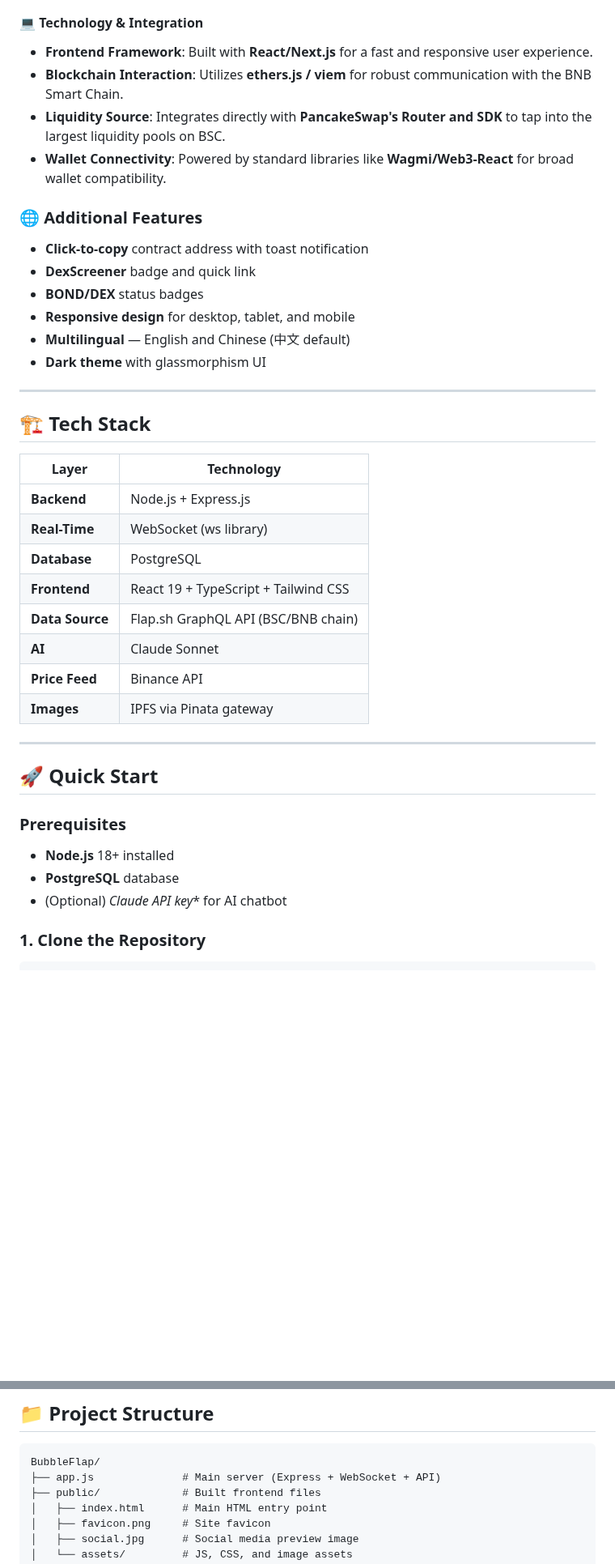
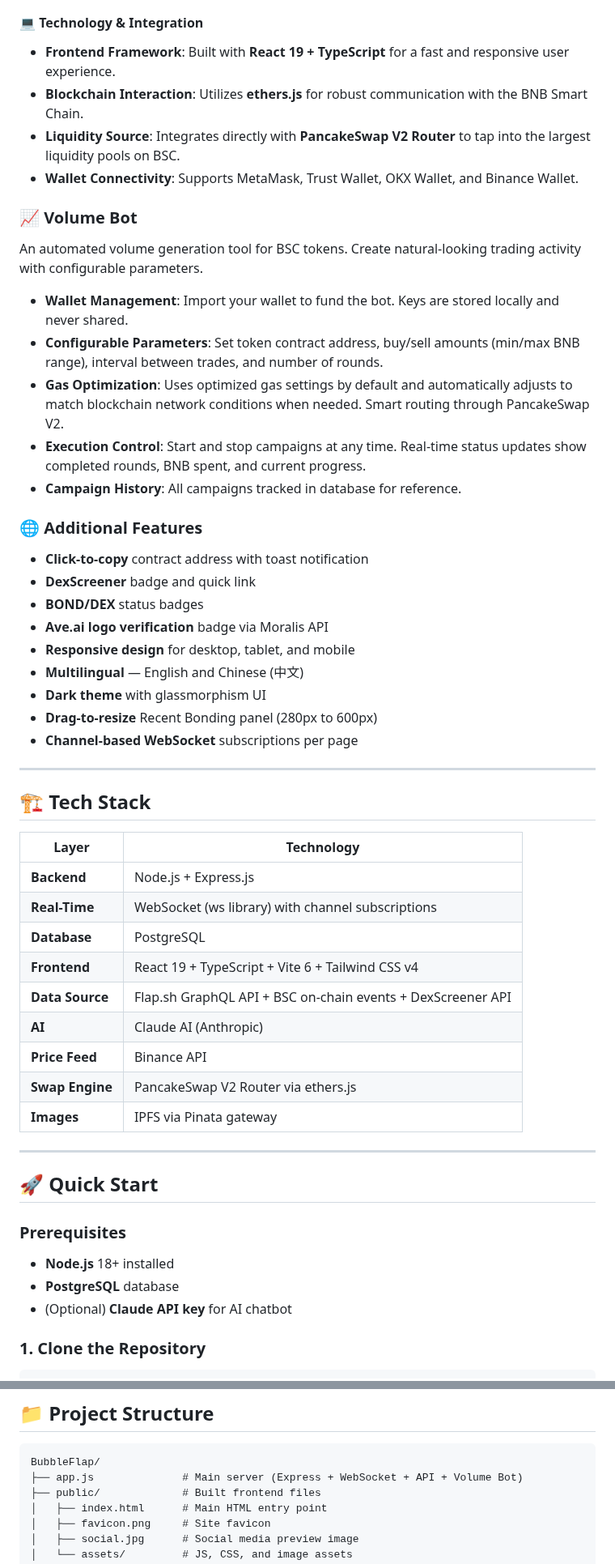
Before and after one commit to bubbleflap/BubbleFlap-RealtimeTokenBubble-WebApplication, a Markdown page: README.md, 2 parts joined by grey strips. Shown at 81% size. GitHub-like rendering; blank space fills up the shorter version.

````diff
--- a/README.md
+++ b/README.md
@@ -76,17 +82,31 @@ A fast, efficient, and fully integrated token swap interface built for the BNB S
 - **Transaction Deadline**: Configure a time limit to prevent pending transactions from executing at an unfavorable price later.
 
 #### 💻 Technology & Integration
-- **Frontend Framework**: Built with **React/Next.js** for a fast and responsive user experience.
-- **Blockchain Interaction**: Utilizes **ethers.js / viem** for robust communication with the BNB Smart Chain.
-- **Liquidity Source**: Integrates directly with **PancakeSwap's Router and SDK** to tap into the largest liquidity pools on BSC.
-- **Wallet Connectivity**: Powered by standard libraries like **Wagmi/Web3-React** for broad wallet compatibility.
+- **Frontend Framework**: Built with **React 19 + TypeScript** for a fast and responsive user experience.
+- **Blockchain Interaction**: Utilizes **ethers.js** for robust communication with the BNB Smart Chain.
+- **Liquidity Source**: Integrates directly with **PancakeSwap V2 Router** to tap into the largest liquidity pools on BSC.
+- **Wallet Connectivity**: Supports MetaMask, Trust Wallet, OKX Wallet, and Binance Wallet.
+
+### 📈 Volume Bot
+
+An automated volume generation tool for BSC tokens. Create natural-looking trading activity with configurable parameters.
+
+- **Wallet Management**: Import your wallet to fund the bot. Keys are stored locally and never shared.
+- **Configurable Parameters**: Set token contract address, buy/sell amounts (min/max BNB range), interval between trades, and number of rounds.
+- **Gas Optimization**: Uses optimized gas settings by default and automatically adjusts to match blockchain network conditions when needed. Smart routing through PancakeSwap V2.
+- **Execution Control**: Start and stop campaigns at any time. Real-time status updates show completed rounds, BNB spent, and current progress.
+- **Campaign History**: All campaigns tracked in database for reference.
+
 ### 🌐 Additional Features
 - **Click-to-copy** contract address with toast notification
 - **DexScreener** badge and quick link
 - **BOND/DEX** status badges
+- **Ave.ai logo verification** badge via Moralis API
 - **Responsive design** for desktop, tablet, and mobile
-- **Multilingual** — English and Chinese (中文 default)
+- **Multilingual** — English and Chinese (中文)
 - **Dark theme** with glassmorphism UI
+- **Drag-to-resize** Recent Bonding panel (280px to 600px)
+- **Channel-based WebSocket** subscriptions per page
 
 ---
 
@@ -95,12 +115,13 @@ A fast, efficient, and fully integrated token swap interface built for the BNB S
 | Layer | Technology |
 |-------|-----------|
 | **Backend** | Node.js + Express.js |
-| **Real-Time** | WebSocket (ws library) |
+| **Real-Time** | WebSocket (ws library) with channel subscriptions |
 | **Database** | PostgreSQL |
-| **Frontend** | React 19 + TypeScript + Tailwind CSS |
-| **Data Source** | Flap.sh GraphQL API (BSC/BNB chain) |
-| **AI** | Claude Sonnet |
+| **Frontend** | React 19 + TypeScript + Vite 6 + Tailwind CSS v4 |
+| **Data Source** | Flap.sh GraphQL API + BSC on-chain events + DexScreener API |
+| **AI** | Claude AI (Anthropic) |
 | **Price Feed** | Binance API |
+| **Swap Engine** | PancakeSwap V2 Router via ethers.js |
 | **Images** | IPFS via Pinata gateway |
 
 ---
@@ -110,7 +131,7 @@ A fast, efficient, and fully integrated token swap interface built for the BNB S
 ### Prerequisites
 - **Node.js** 18+ installed
 - **PostgreSQL** database
-- (Optional) *Claude API key** for AI chatbot
+- (Optional) **Claude API key** for AI chatbot
 
 ### 1. Clone the Repository
 ```bash
@@ -156,7 +177,7 @@ Your BubbleFlap instance will be running at `http://localhost:3001` 🎉
 
 ```
 BubbleFlap/
-├── app.js              # Main server (Express + WebSocket + API)
+├── app.js              # Main server (Express + WebSocket + API + Volume Bot)
 ├── public/             # Built frontend files
 │   ├── index.html      # Main HTML entry point
 │   ├── favicon.png     # Site favicon
````
Also changed, not shown: other parts of README.md (+43 -31 lines).
